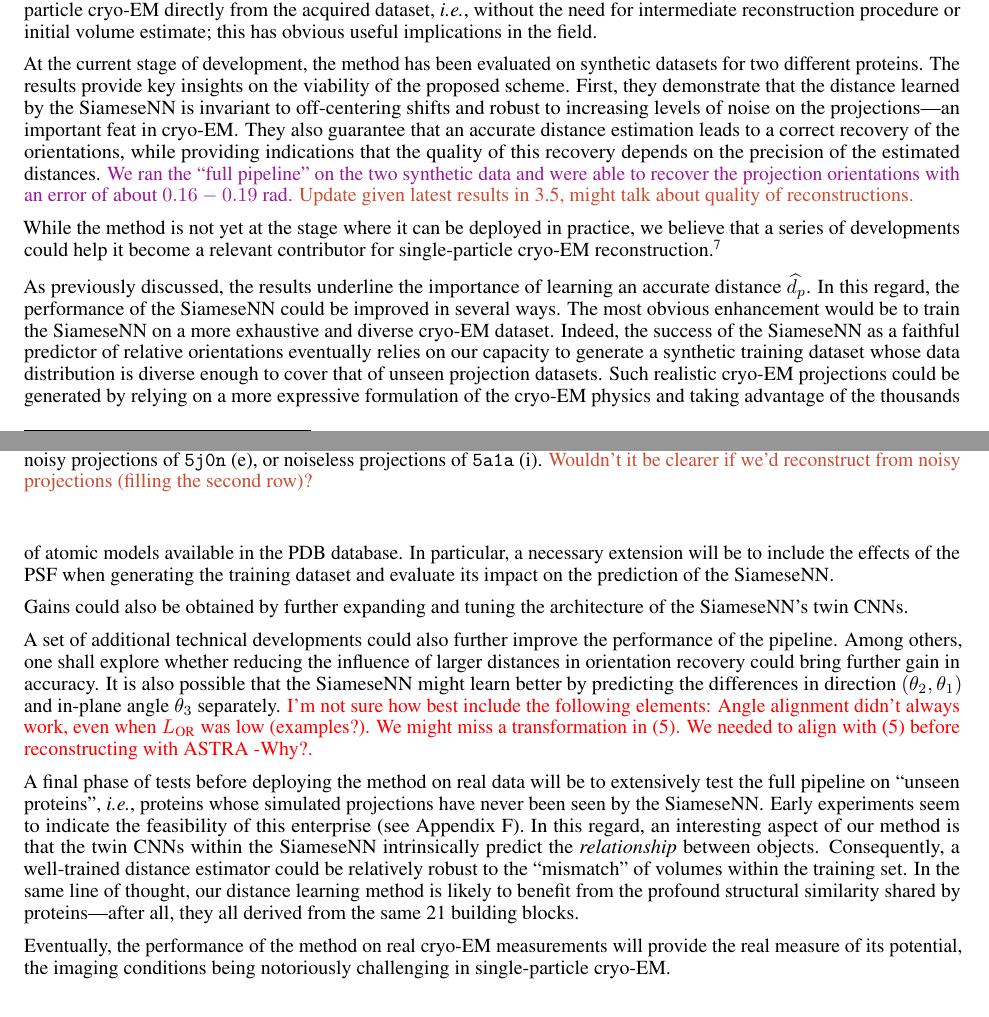
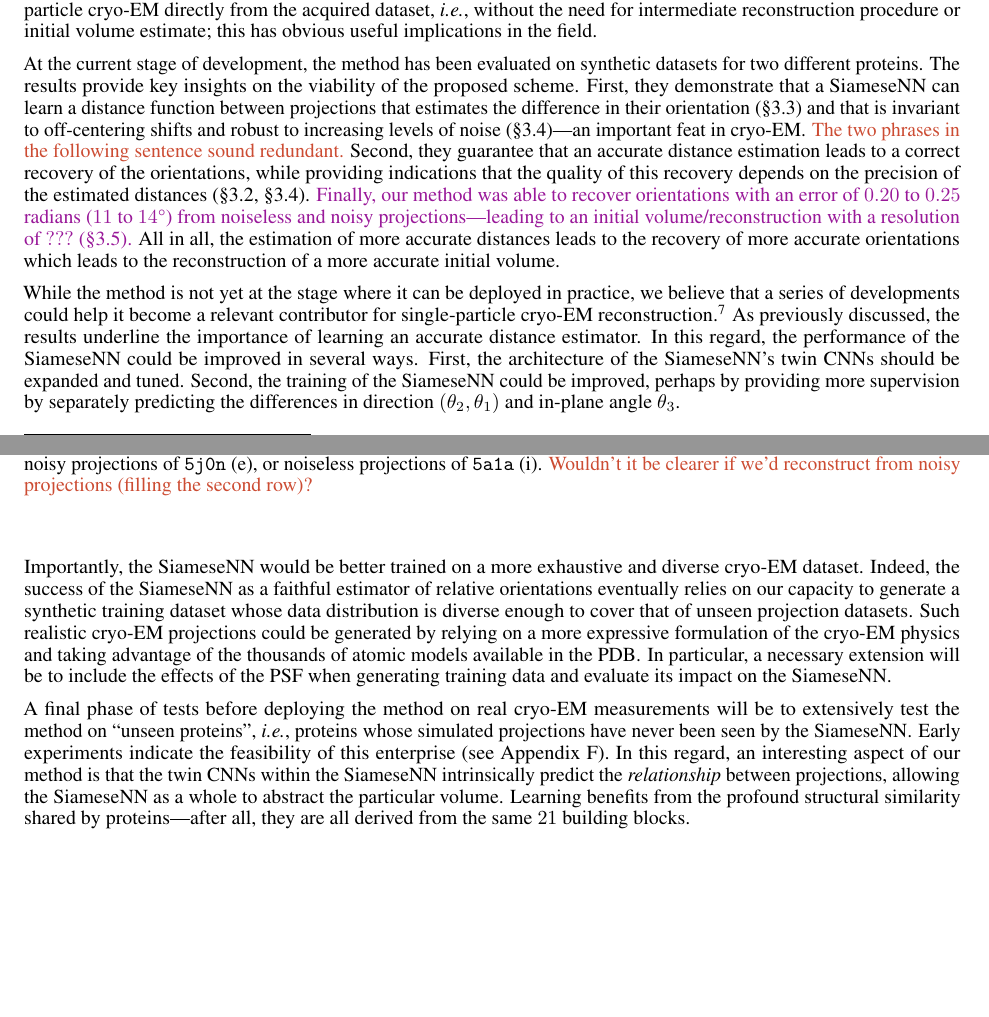
Before and after one commit to mdeff/paper-cryoem-orientation-recovery, a LaTeX paper (main.tex, which reads sections/4_conclusion.tex): two parts of pages 10 and 11 of 19, joined at a grey line, cut so that both start at the same text, the shorter picture padded with empty space. Compiled offline with pdfLaTeX.

Commit message:
focus the story

```diff
--- a/sections/4_conclusion.tex
+++ b/sections/4_conclusion.tex
@@ -7,32 +8,45 @@ The benefit of this approach, at least in theory, is that it would permit to est
 
 At the current stage of development, the method has been evaluated on synthetic datasets for two different proteins.
 The results provide key insights on the viability of the proposed scheme.
-First, they demonstrate that the distance learned by the SiameseNN is invariant to off-centering shifts and robust to increasing levels of noise on the projections---an important feat in cryo-EM\@.
-They also guarantee that an accurate distance estimation leads to a correct recovery of the orientations, while providing indications that the quality of this recovery depends on the precision of the estimated distances.
-\todo{We ran the ``full pipeline'' on the two synthetic data and were able to recover the projection orientations with an error of about $0.16-0.19$ rad.}
-\mdeff{Update given latest results in 3.5, might talk about quality of reconstructions.}
+First, they demonstrate that a SiameseNN can learn a distance function between projections that estimates the difference in their orientation (\secref{results:distance-estimation:learned}) and that is invariant to off-centering shifts and robust to increasing levels of noise (\secref{results:distance-estimation:sensitivity})---an important feat in cryo-EM\@.
+\mdeff{The two phrases in the following sentence sound redundant.}
+Second, they guarantee that an accurate distance estimation leads to a correct recovery of the orientations, while providing indications that the quality of this recovery depends on the precision of the estimated distances (\secref{results:orientation-recovery:sensitivity}, \secref{results:distance-estimation:sensitivity}).
+\todo{Finally, our method was able to recover orientations with an error of $0.20$ to $0.25$ radians ($11$ to $14\degree$) from noiseless and noisy projections---leading to an initial volume/reconstruction with a resolution of $???$ (\secref{results:orientation-recovery:reconstruction}).}
+All in all, the estimation of more accurate distances leads to the recovery of more accurate orientations which leads to the reconstruction of a more accurate initial volume.
 
+% Future work.
 While the method is not yet at the stage where it can be deployed in practice, we believe that a series of developments could help it become a relevant contributor for single-particle cryo-EM reconstruction.%
 \footnote{Note that the present project will not be further continued by its authors due to other professional occupations. Hence, we strongly encourage you to build on these ideas and hopefully make it a practical tool.}
-
-As previously discussed, the results underline the importance of learning an accurate distance $\widehat{d_p}$.
+As previously discussed, the results underline the importance of learning an accurate distance estimator. % $\widehat{d_p}$.
 In this regard, the performance of the SiameseNN could be improved in several ways.
-The most obvious enhancement would be to train the SiameseNN on a more exhaustive and diverse cryo-EM dataset.
-Indeed, the success of the SiameseNN as a faithful predictor of relative orientations eventually relies on our capacity to generate a synthetic training dataset whose data distribution is diverse enough to cover that of unseen projection datasets.
-Such realistic cryo-EM projections could be generated by relying on a more expressive formulation of the cryo-EM physics and taking advantage of the thousands of atomic models available in the PDB database.
-In particular, a necessary extension will be to include the effects of the PSF when generating the training dataset and evaluate its impact on the prediction of the SiameseNN\@.
-
-Gains could also be obtained by further expanding and tuning the architecture of the SiameseNN's twin CNNs.
+% Method gains: mostly distance learning maybe recovery (not alignment).
+%A set of additional technical developments could also further improve performance.
+First, the architecture of the SiameseNN's twin CNNs should be expanded and tuned.
 % , as well as the distance metric between the two CNN outputs.
 % For instance, one could parametrize the function $d_f$---which compares the similarity of the features outputs (see \figref{schematic:distance-learning})---as a feed-forward neural network instead of the current Euclidean distance, and learn its weights as well.
+Second, the training of the SiameseNN could be improved, perhaps by providing more supervision by separately predicting the differences in direction $(\theta_2,\theta_1)$ and in-plane angle $\theta_3$.
+% \mdeff{Let's ignore improvements to recovery and concentrate the story on better distance learning -> better recovery -> better reconstruction.}
+%Among others, one shall explore whether reducing the influence of larger distances in orientation recovery could bring further gain in accuracy.
+% \mdeff{The following are issues with alignment---not directly related to our method---that we mentioned elsewhere.}
+% Angle alignment didn't always work, even when $L_\text{OR}$ was low (examples?): We might miss a transformation in \eqnref{orientation-recovery-error}.
+% Why did we need to align with \eqnref{orientation-recovery-error} before reconstructing with ASTRA\@?
 
-A set of additional technical developments could also further improve the performance of the pipeline. Among others, one shall explore whether reducing the influence of larger distances in orientation recovery could bring further gain in accuracy. It is also possible that the SiameseNN might learn better by predicting the differences in direction $(\theta_2,\theta_1)$ and in-plane angle $\theta_3$ separately. \lau{I'm not sure how best include the following elements: Angle alignment didn't always work, even when $L_\text{OR}$ was low (examples?). We might miss a transformation in \eqnref{orientation-recovery-error}. We needed to align with \eqnref{orientation-recovery-error} before reconstructing with ASTRA\@ -Why?.}
+% Data gains.
+Importantly, the SiameseNN would be better trained on a more exhaustive and diverse cryo-EM dataset.
+Indeed, the success of the SiameseNN as a faithful estimator of relative orientations eventually relies on our capacity to generate a synthetic training dataset whose data distribution is diverse enough to cover that of unseen projection datasets.
+Such realistic cryo-EM projections could be generated by relying on a more expressive formulation of the cryo-EM physics and taking advantage of the thousands of atomic models available in the PDB\@.
+% \mdeff{PDB database sounds redundant as PDB stands for protein database.}
+In particular, a necessary extension will be to include the effects of the PSF when generating training data and evaluate its impact on the SiameseNN\@. % like we did for shifts and noise
 
-A final phase of tests before deploying the method on real data will be to extensively test the full pipeline on ``unseen proteins'', \ie, proteins whose simulated projections have never been seen by the SiameseNN\@.
-Early experiments seem to indicate the feasibility of this enterprise (see \apxref{unseen-proteins}).
-In this regard, an interesting aspect of our method is that the twin CNNs within the SiameseNN intrinsically predict the \textit{relationship} between objects.
-Consequently, a well-trained distance estimator could be relatively robust to the ``mismatch'' of volumes within the training set.
-In the same line of thought, our distance learning method is likely to benefit from the profound structural similarity shared by proteins---after all, they all derived from the same 21 building blocks.
+% Towards practical use: unseen proteins (also data) and real measurements.
+A final phase of tests before deploying the method on real cryo-EM measurements will be to extensively test the method on ``unseen proteins'', \ie, proteins whose simulated projections have never been seen by the SiameseNN\@.
+Early experiments indicate the feasibility of this enterprise (see \apxref{unseen-proteins}).
+In this regard, an interesting aspect of our method is that the twin CNNs within the SiameseNN intrinsically predict the \textit{relationship} between projections, allowing the SiameseNN as a whole to abstract the particular volume.
+%Consequently, a well-trained distance estimator could be relatively robust to the ``mismatch'' of volumes within the training set.
+%In the same line of thought,
+Learning benefits from the profound structural similarity shared by proteins---after all, they are all derived from the same $21$ building blocks.
+% Learning exploits statistical effects, given here by biological building block.
 
-Eventually, the performance of the method on real cryo-EM measurements will provide the real measure of its potential, the imaging conditions being notoriously challenging in single-particle cryo-EM\@.
-%Further down the line and still in the real of the hypothetical, new approaches for the training of the SiameseNN able to handle the handling of proteins with multiple conformational states could be explored.
+% \mdeff{I propose to omit the following sentence (which is a truism and is stated in the previous paragraph) to finish on a more forceful note.}
+% Eventually, the performance of the method on real cryo-EM measurements will provide the real measure of its potential, the imaging conditions being notoriously challenging in single-particle cryo-EM\@.
+% Further down the line and still in the real of the hypothetical, new approaches for the training of the SiameseNN able to handle the handling of proteins with multiple conformational states could be explored.
```
Also changed, not shown: sections/3_results.tex (+0 -2 lines), sections/4_conclusion.tex (1 more changed lines).
